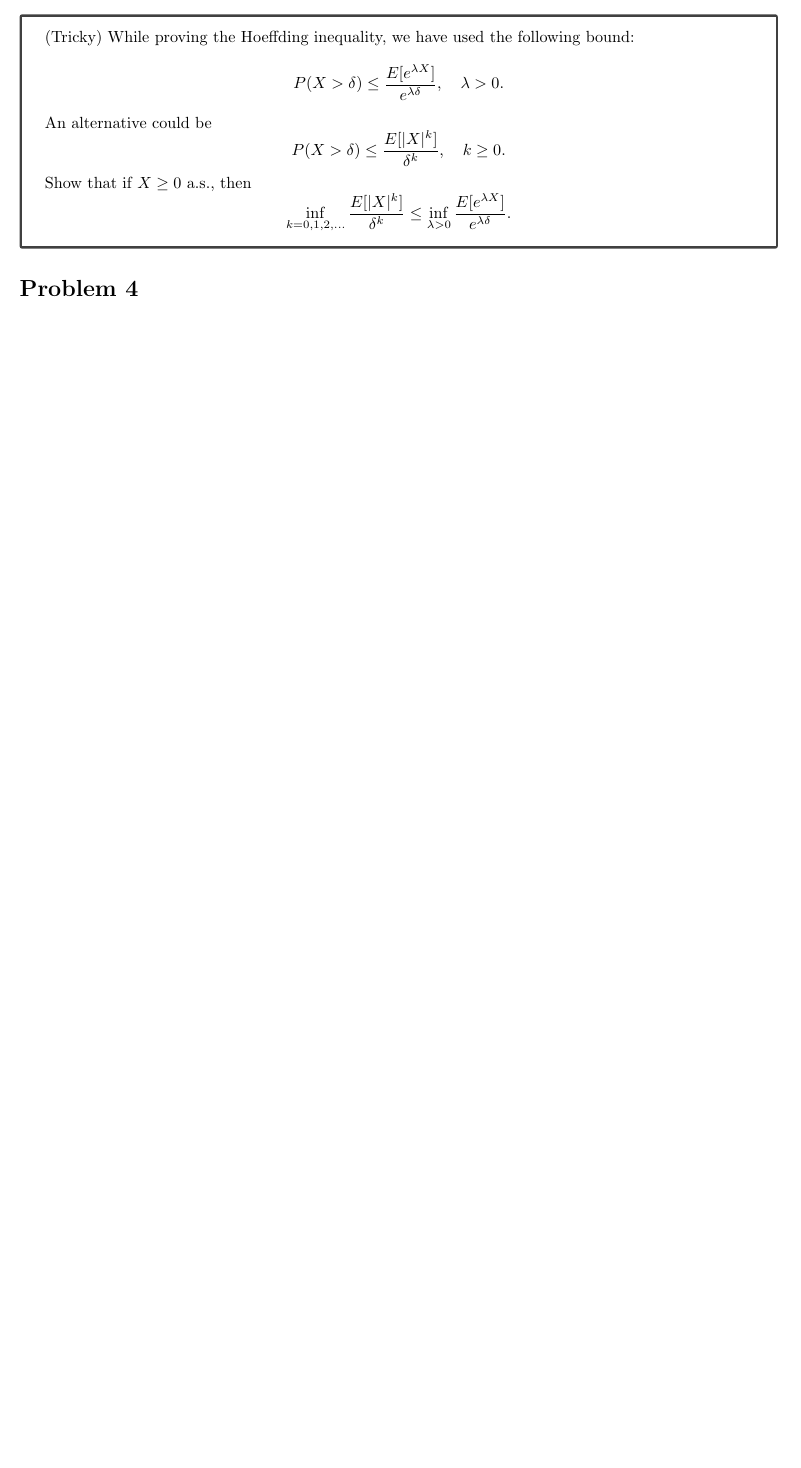
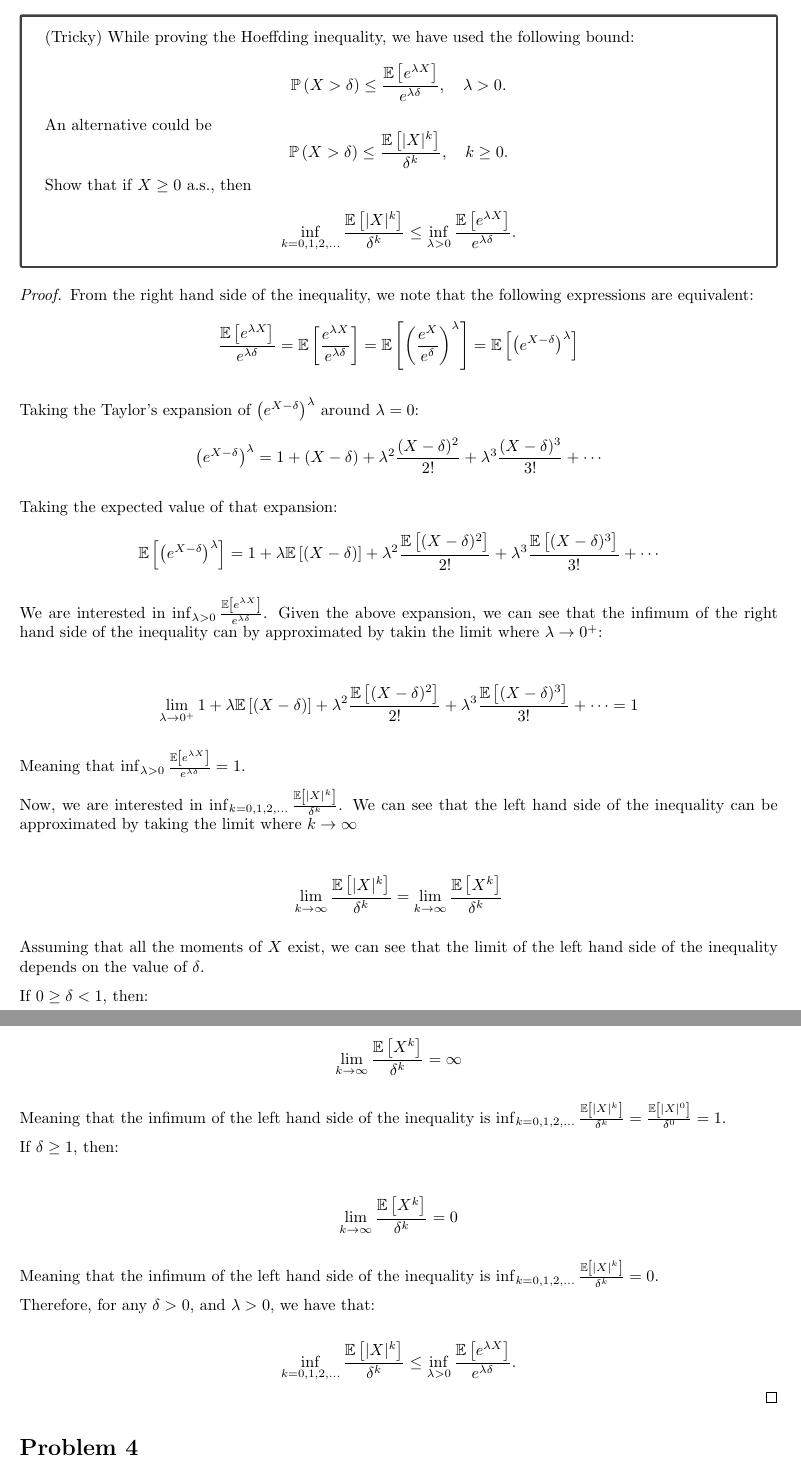
Before and after one commit to m4wnn/ECON231C, a LaTeX problem sheet (hw/hw1/paper.tex, which reads hw/hw1/sections/question-3.tex): part of page 5 of 6 before the commit and two parts of pages 5 and 6 of 7 after it, the two joined at a grey line, cut so that both start at the same text, the shorter picture padded with empty space. Compiled offline with pdfLaTeX.

Commit message:
Solution of problem 3.

```diff
--- a/hw/hw1/sections/question-3.tex
+++ b/hw/hw1/sections/question-3.tex
@@ -2,11 +2,73 @@
 %%%%% PROBLEM STATEMENT %%%%%%%%%%%%%%%%%%%%%%%%%%%%%%%%%%%%%%%%%
 \begin{myanswerbox}
 (Tricky) While proving the Hoeffding inequality, we have used the following bound:
-\[ P(X > \delta) \leq \frac{E[e^{\lambda X}]}{e^{\lambda \delta}}, \quad \lambda > 0. \]
+\[
+    \prob{X > \delta} \leq \frac{\E{e^{\lambda X}}}{e^{\lambda \delta}}, \quad \lambda > 0.
+\]
 An alternative could be
-\[ P(X > \delta) \leq \frac{E[|X|^k]}{\delta^k}, \quad k \geq 0. \]
+\[ \prob{X > \delta} \leq \frac{\E{|X|^k}}{\delta^k}, \quad k \geq 0. \]
 Show that if \( X \geq 0 \) a.s., then
-\[ \inf_{k=0,1,2,\ldots} \frac{E[|X|^k]}{\delta^k} \leq \inf_{\lambda>0} \frac{E[e^{\lambda X}]}{e^{\lambda \delta}}. \]
+\[ \inf_{k=0,1,2,\ldots} \frac{\E{|X|^k}}{\delta^k} \leq \inf_{\lambda>0} \frac{\E{e^{\lambda X}}}{e^{\lambda \delta}}. \]
 \end{myanswerbox}
 %%%%% QUESTION SEPARATOR %%%%%%%%%%%%%%%%%%%%%%%%%%%%%%%%%%%%%%%%
 %%%%% Answer %%%%%
+
+\begin{proof}
+From the right hand side of the inequality, we note that the following expressions are equivalent:
+\begin{align*}
+\frac{\E{e^{\lambda X}}}{e^{\lambda \delta}} =
+\E{\frac{e^{\lambda X}}{e^{\lambda \delta}}} =
+\E{\left(\frac{e^{X}}{e^{\delta}}\right)^{\lambda}} =
+\E{\left(e^{X - \delta}\right)^{\lambda}}
+\end{align*}
+
+Taking the Taylor's expansion of $\left(e^{X - \delta}\right)^{\lambda}$ around $\lambda = 0$:
+\begin{align*}
+\left(e^{X - \delta}\right)^{\lambda} = 1 + (X - \delta) + \lambda^2 \dfrac{(X - \delta)^2}{2!}
++ \lambda^3 \dfrac{(X - \delta)^3}{3!} + \cdots
+\end{align*}
+
+Taking the expected value of that expansion:
+\begin{align*}
+\E{\left(e^{X - \delta}\right)^{\lambda}} = 1 + \lambda \E{(X - \delta)} + \lambda^2 \dfrac{\E{(X - \delta)^2}}{2!}
++ \lambda^3 \dfrac{\E{(X - \delta)^3}}{3!} + \cdots
+\end{align*}
+
+We are interested in $\inf_{\lambda>0} \frac{\E{e^{\lambda X}}}{e^{\lambda \delta}}$. Given the above expansion, we can see that the infimum of the right hand side of the inequality can by approximated by takin the limit where $\lambda \to 0^+$:
+
+\begin{align*}
+\lim_{\lambda \to 0^+} 1 + \lambda \E{(X - \delta)} + \lambda^2 \dfrac{\E{(X - \delta)^2}}{2!}
++ \lambda^3 \dfrac{\E{(X - \delta)^3}}{3!} + \cdots = 1
+\end{align*}
+
+Meaning that $\inf_{\lambda>0} \frac{\E{e^{\lambda X}}}{e^{\lambda \delta}} = 1$.
+
+Now, we are interested in $\inf_{k=0,1,2,\ldots} \frac{\E{|X|^k}}{\delta^k}$. We can see that the left hand side of the inequality can be approximated by taking the limit where $k \to \infty$
+
+\begin{align*}
+\lim_{k \to \infty} \frac{\E{|X|^k}}{\delta^k} = \lim_{k \to \infty} \frac{\E{X^k}}{\delta^k}
+\end{align*}
+
+Assuming that all the moments of $X$ exist, we can see that the limit of the left hand side of the inequality depends on the value of $\delta$.
+
+If $0 \geq \delta < 1$, then:
+
+\begin{align*}
+\lim_{k \to \infty} \frac{\E{X^k}}{\delta^k} = \infty
+\end{align*}
+
+Meaning that the infimum of the left hand side of the inequality is $\inf_{k=0,1,2,\ldots} \frac{\E{|X|^k}}{\delta^k} = \frac{\E{|X|^0}}{\delta^0} = 1$.
+
+
+If $\delta \geq 1$, then:
+
+\begin{align*}
+\lim_{k \to \infty} \frac{\E{X^k}}{\delta^k} = 0
+\end{align*}
+
+Meaning that the infimum of the left hand side of the inequality is $\inf_{k=0,1,2,\ldots} \frac{\E{|X|^k}}{\delta^k} = 0$.
+
+Therefore, for any $\delta > 0$, and $\lambda > 0$, we have that:
+
+\[ \inf_{k=0,1,2,\ldots} \frac{\E{|X|^k}}{\delta^k} \leq \inf_{\lambda>0} \frac{\E{e^{\lambda X}}}{e^{\lambda \delta}}. \]
+\end{proof}
```
